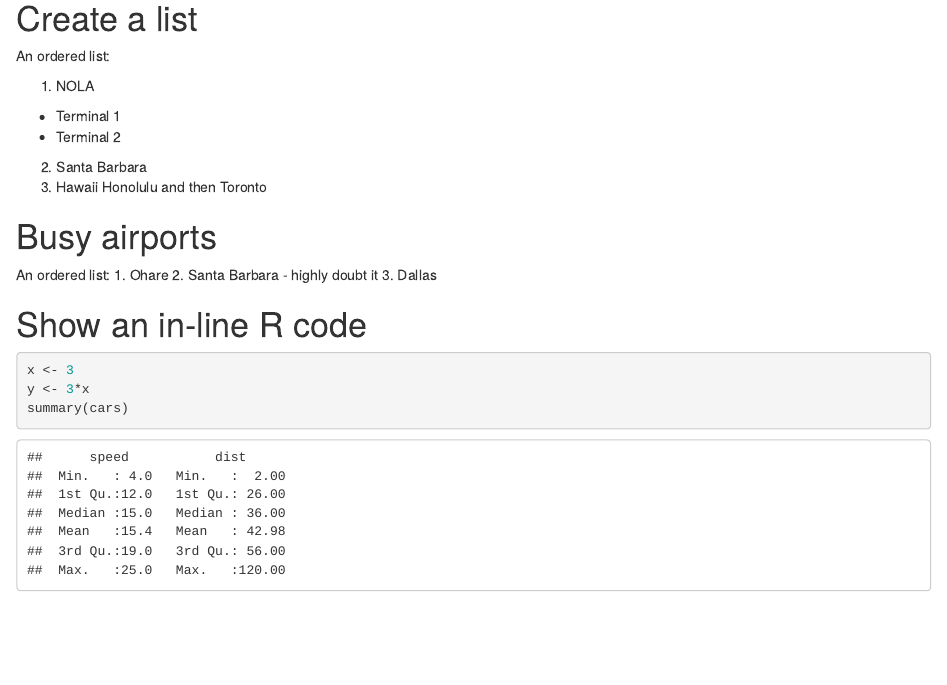
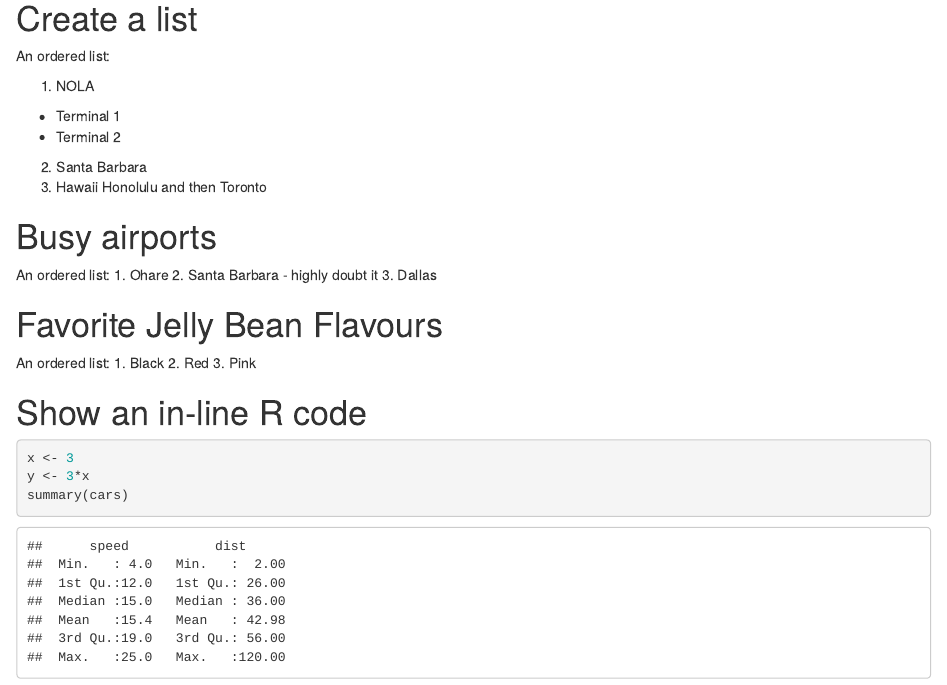
Before and after one commit to sgroote/JL_test, an R Markdown document (exercise1.Rmd): the page in a window 1100 px wide, from 260 px down. Rendered offline with R 4.5, knitr and Pandoc, with nearby package versions; some code elsewhere in the file could not run offline.

Commit message:
its my way or the high way

```diff
--- a/exercise1.Rmd
+++ b/exercise1.Rmd
@@ -37,6 +37,14 @@ An ordered list:
 1. Ohare
 2. Santa Barbara - highly doubt it
 3. Dallas
+
+
+# Favorite Jelly Bean Flavours
+
+An ordered list:
+1. Black
+2. Red
+3. Pink
 
 
 
```
